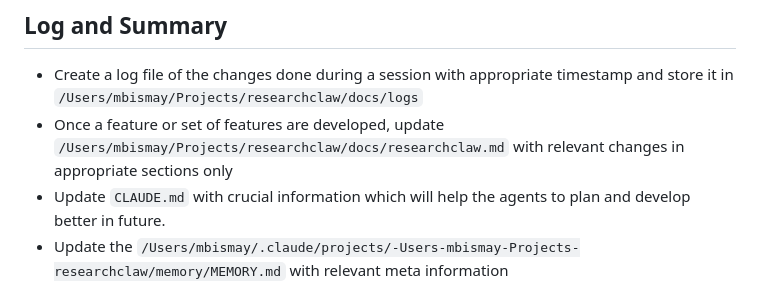
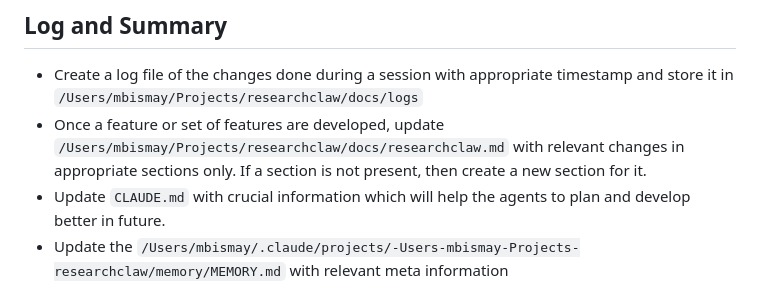
Before and after one commit to millenniumbismay/researchclaw, a Markdown page: CLAUDE.md, the part around the change. Rendered like a GitHub page.

```diff
--- a/CLAUDE.md
+++ b/CLAUDE.md
@@ -75,7 +75,7 @@ conda activate ar # Activate conda env
 ## Log and Summary
 
 - Create a log file of the changes done during a session with appropriate timestamp and store it in `/Users/mbismay/Projects/researchclaw/docs/logs`
-- Once a feature or set of features are developed, update `/Users/mbismay/Projects/researchclaw/docs/researchclaw.md` with relevant changes in appropriate sections only
+- Once a feature or set of features are developed, update `/Users/mbismay/Projects/researchclaw/docs/researchclaw.md` with relevant changes in appropriate sections only. If a section is not present, then create a new section for it.
 - Update `CLAUDE.md` with crucial information which will help the agents to plan and develop better in future.
 - Update the `/Users/mbismay/.claude/projects/-Users-mbismay-Projects-researchclaw/memory/MEMORY.md` with relevant meta information
 
```
Also changed, not shown: docs/researchclaw.md (+107 -0 lines).
